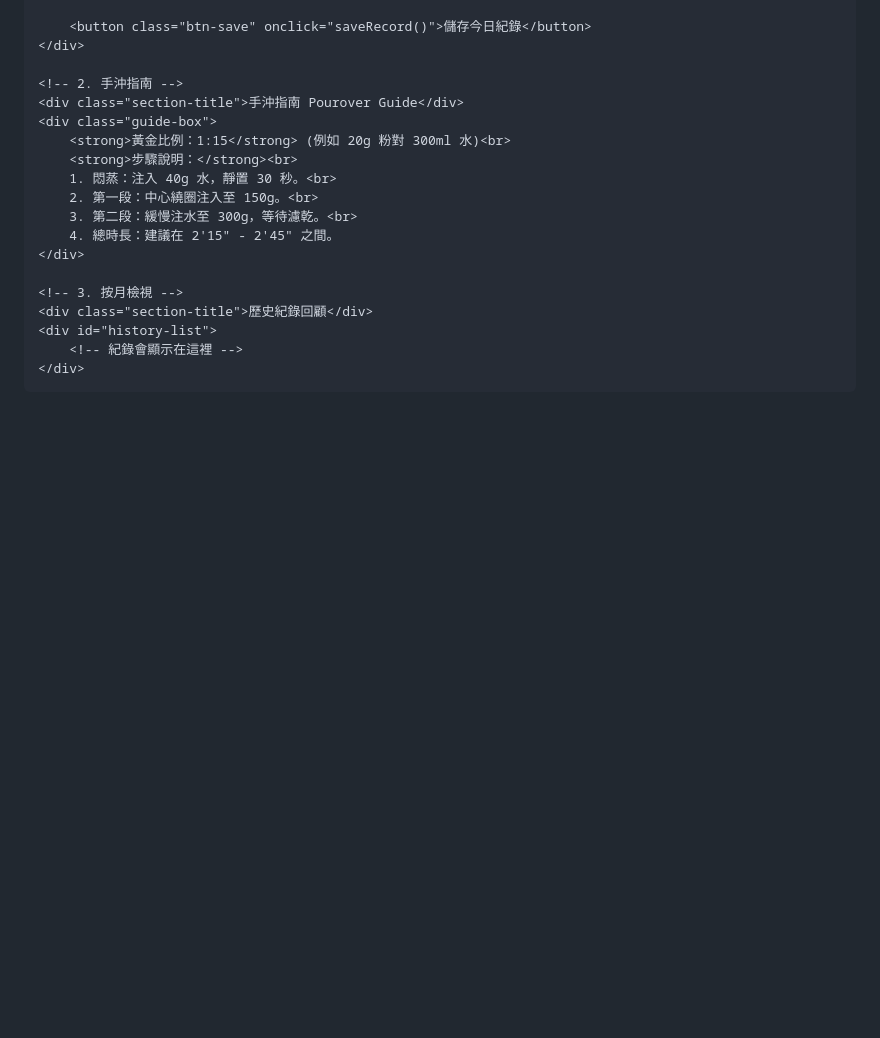
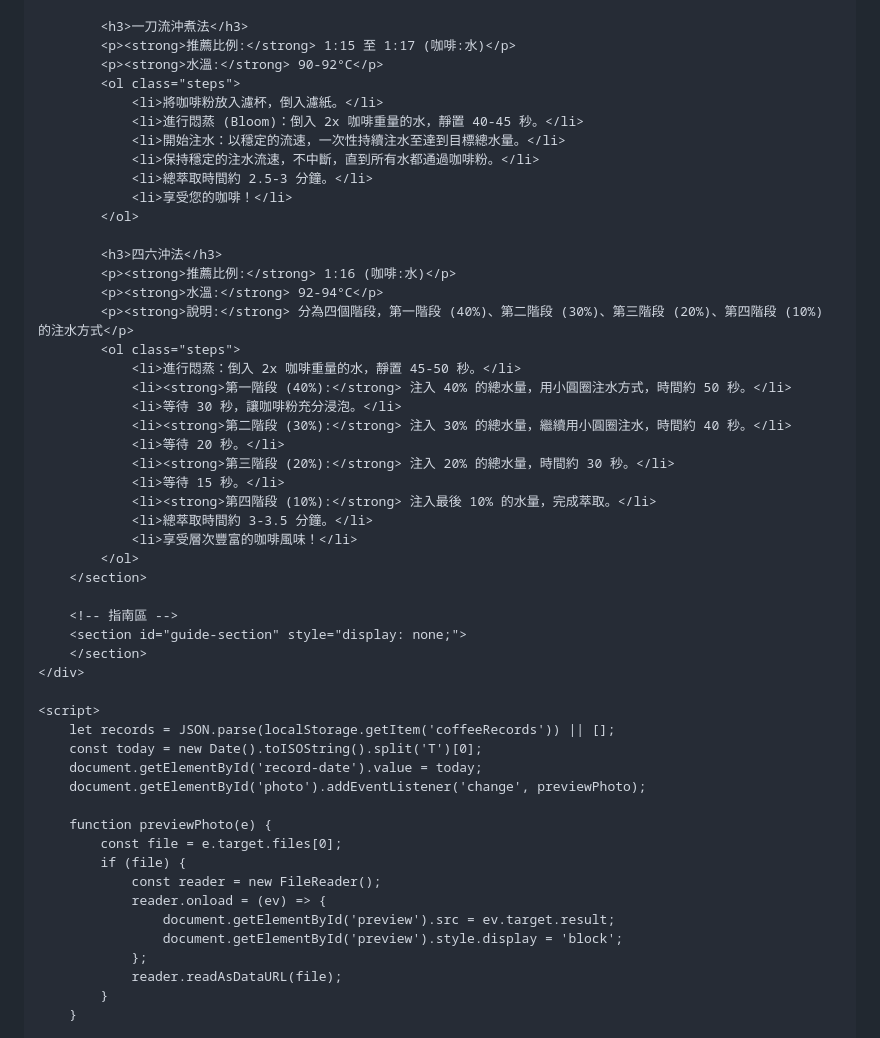
Before and after one commit to chtungxx/Chtcoffee, a Markdown page: README.md, the part around one of its changes. Rendered like a GitHub page; blank space fills up the shorter version.

Commit message:
Refactor README.md for improved structure and styling
Updated HTML structure and styling for the README file, including changes to titles, body styles, and form elements.

```diff
--- a/README.md
+++ b/README.md
@@ -132,22 +209,54 @@
 
-        <button class="btn-save" onclick="saveRecord()">儲存今日紀錄</button>
+            <h3>一刀流沖煮法</h3>
+            <p><strong>推薦比例:</strong> 1:15 至 1:17 (咖啡:水)</p>
+            <p><strong>水溫:</strong> 90-92°C</p>
+            <ol class="steps">
+                <li>將咖啡粉放入濾杯，倒入濾紙。</li>
+                <li>進行悶蒸 (Bloom)：倒入 2x 咖啡重量的水，靜置 40-45 秒。</li>
+                <li>開始注水：以穩定的流速，一次性持續注水至達到目標總水量。</li>
+                <li>保持穩定的注水流速，不中斷，直到所有水都通過咖啡粉。</li>
+                <li>總萃取時間約 2.5-3 分鐘。</li>
+                <li>享受您的咖啡！</li>
+            </ol>
+
+            <h3>四六沖法</h3>
+            <p><strong>推薦比例:</strong> 1:16 (咖啡:水)</p>
+            <p><strong>水溫:</strong> 92-94°C</p>
+            <p><strong>說明:</strong> 分為四個階段，第一階段 (40%)、第二階段 (30%)、第三階段 (20%)、第四階段 (10%) 的注水方式</p>
+            <ol class="steps">
+                <li>進行悶蒸：倒入 2x 咖啡重量的水，靜置 45-50 秒。</li>
+                <li><strong>第一階段 (40%):</strong> 注入 40% 的總水量，用小圓圈注水方式，時間約 50 秒。</li>
+                <li>等待 30 秒，讓咖啡粉充分浸泡。</li>
+                <li><strong>第二階段 (30%):</strong> 注入 30% 的總水量，繼續用小圓圈注水，時間約 40 秒。</li>
+                <li>等待 20 秒。</li>
+                <li><strong>第三階段 (20%):</strong> 注入 20% 的總水量，時間約 30 秒。</li>
+                <li>等待 15 秒。</li>
+                <li><strong>第四階段 (10%):</strong> 注入最後 10% 的水量，完成萃取。</li>
+                <li>總萃取時間約 3-3.5 分鐘。</li>
+                <li>享受層次豐富的咖啡風味！</li>
+            </ol>
+        </section>
+
+        <!-- 指南區 -->
+        <section id="guide-section" style="display: none;">
+        </section>
     </div>
 
-    <!-- 2. 手沖指南 -->
-    <div class="section-title">手沖指南 Pourover Guide</div>
-    <div class="guide-box">
-        <strong>黃金比例：1:15</strong> (例如 20g 粉對 300ml 水)<br>
-        <strong>步驟說明：</strong><br>
-        1. 悶蒸：注入 40g 水，靜置 30 秒。<br>
-        2. 第一段：中心繞圈注入至 150g。<br>
-        3. 第二段：緩慢注水至 300g，等待濾乾。<br>
-        4. 總時長：建議在 2'15" - 2'45" 之間。
-    </div>
+    <script>
+        let records = JSON.parse(localStorage.getItem('coffeeRecords')) || [];
+        const today = new Date().toISOString().split('T')[0];
+        document.getElementById('record-date').value = today;
+        document.getElementById('photo').addEventListener('change', previewPhoto);
 
-    <!-- 3. 按月檢視 -->
-    <div class="section-title">歷史紀錄回顧</div>
-    <div id="history-list">
-        <!-- 紀錄會顯示在這裡 -->
-    </div>
-</div>
+        function previewPhoto(e) {
+            const file = e.target.files[0];
+            if (file) {
+                const reader = new FileReader();
+                reader.onload = (ev) => {
+                    document.getElementById('preview').src = ev.target.result;
+                    document.getElementById('preview').style.display = 'block';
+                };
+                reader.readAsDataURL(file);
+            }
+        }
 
```
Also changed, not shown: other parts of README.md (+270 -196 lines).
